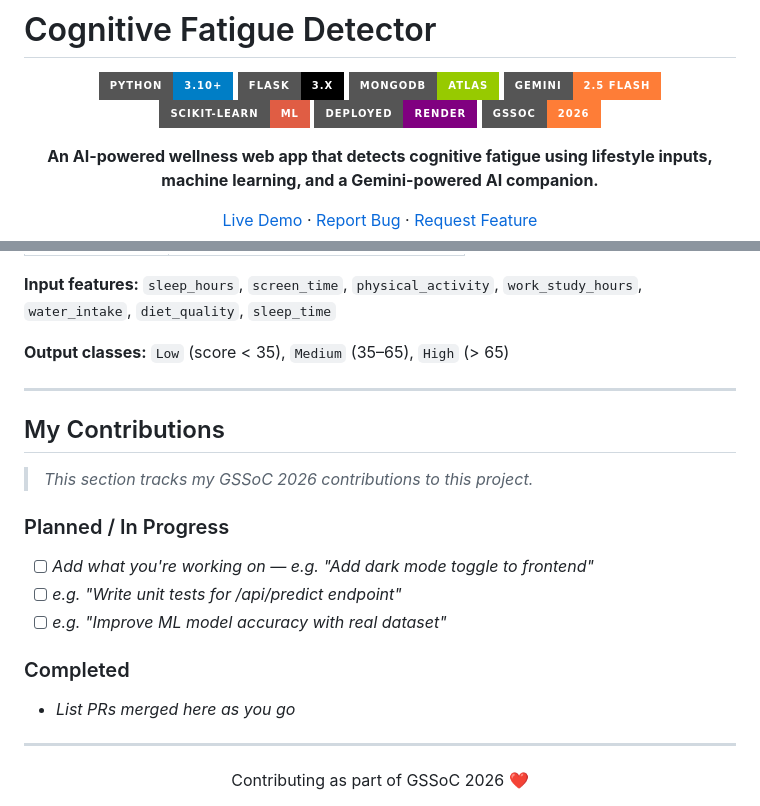
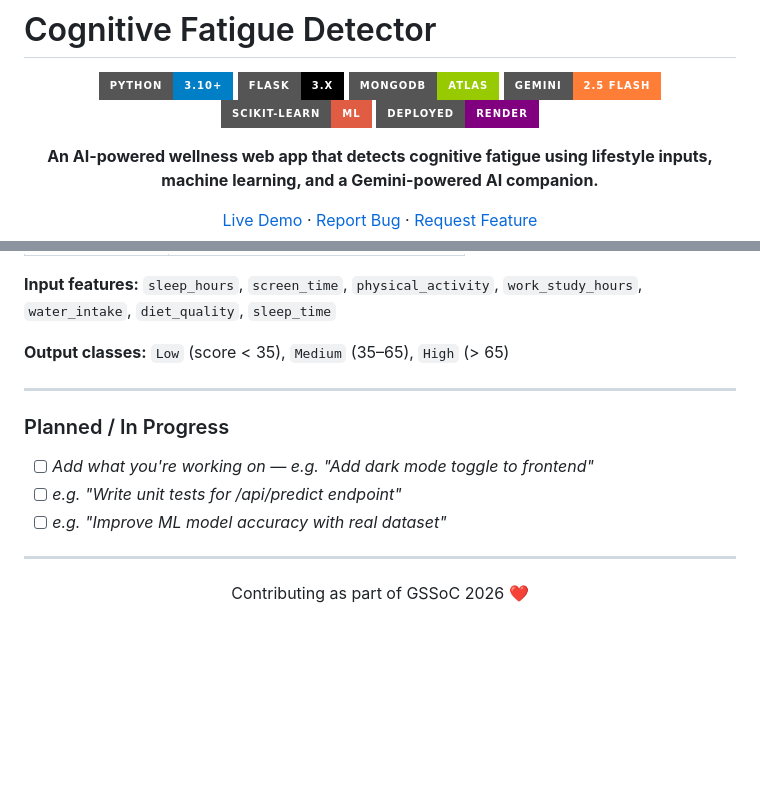
Before and after one commit to jhamuskan1909/cognitive-fatigue-detector, a Markdown page: README.md, 2 parts joined by grey strips. GitHub-like rendering; badges without logos; blank space fills up the shorter version.

```diff
--- a/README.md
+++ b/README.md
@@ -8,7 +8,6 @@
 ![Gemini AI](https://img.shields.io/badge/Gemini-2.5_Flash-orange?style=for-the-badge&logo=google)
 ![scikit-learn](https://img.shields.io/badge/scikit--learn-ML-red?style=for-the-badge&logo=scikit-learn)
 ![Render](https://img.shields.io/badge/Deployed-Render-purple?style=for-the-badge)
-![GSSoC](https://img.shields.io/badge/GSSoC-2026-orange?style=for-the-badge)
 
 **An AI-powered wellness web app that detects cognitive fatigue using lifestyle inputs, machine learning, and a Gemini-powered AI companion.**
 
@@ -215,17 +214,10 @@ Three models trained on a synthetic dataset of 500 samples with 7 lifestyle feat
 
 ---
 
-## My Contributions
-
-> *This section tracks my GSSoC 2026 contributions to this project.*
-
 ### Planned / In Progress
 - [ ] *Add what you're working on — e.g. "Add dark mode toggle to frontend"*
 - [ ] *e.g. "Write unit tests for /api/predict endpoint"*
 - [ ] *e.g. "Improve ML model accuracy with real dataset"*
-
-### Completed
-- *List PRs merged here as you go*
 
 ---
 
```
